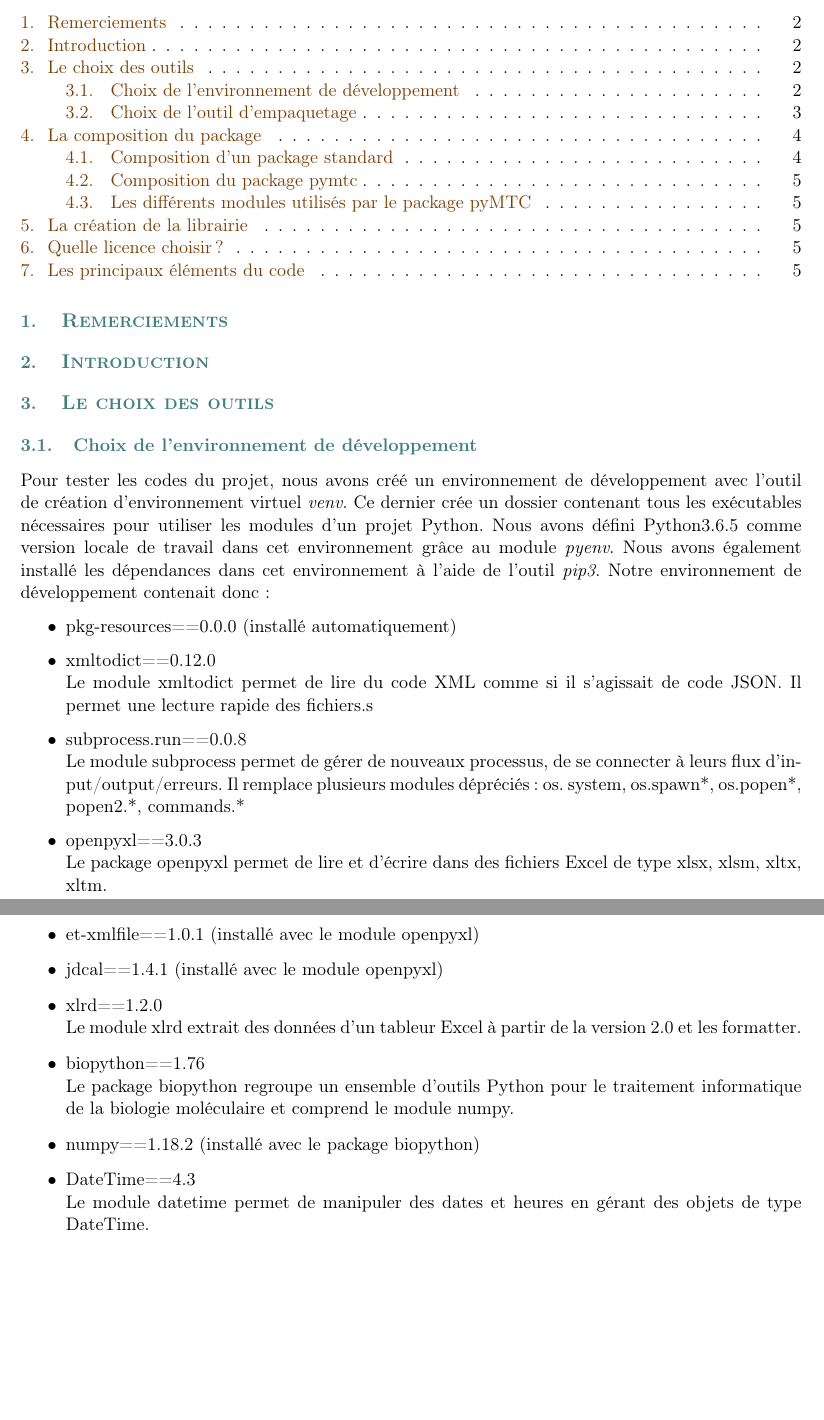
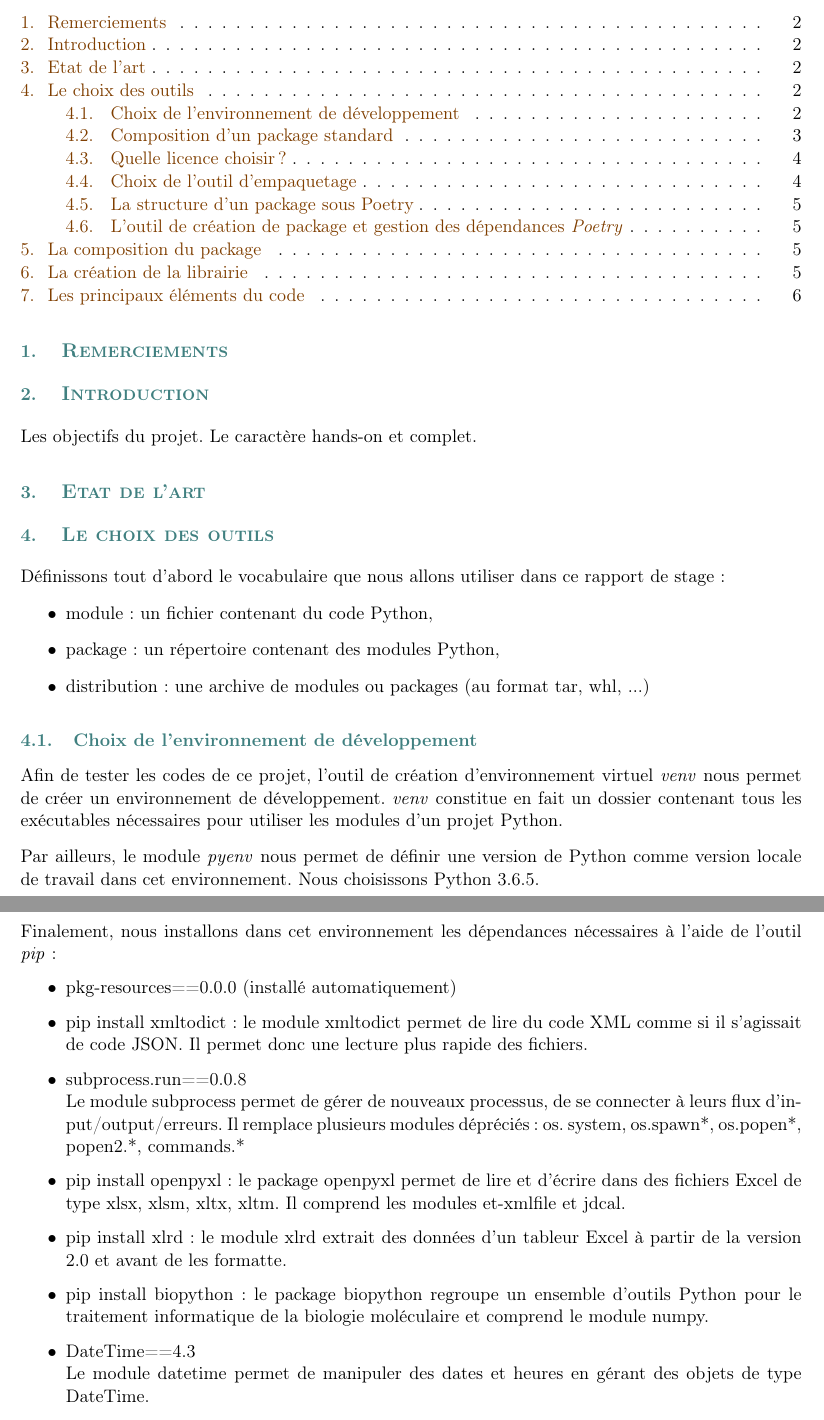
Before and after one commit to stephane-robin/Etat_art, a LaTeX document (rapport.tex): two parts of pages 2 and 3 of 6 before the commit and two parts of pages 2 and 3 of 7 after it, joined at a grey line, cut so that both start at the same text, the shorter picture padded with empty space. Compiled offline with pdfLaTeX.

Commit message:
working on report

```diff
--- a/rapport.tex
+++ b/rapport.tex
@@ -238,31 +238,43 @@ ntheorem=true]{lemma}{Lemme}
 	% INTRODUCTION --------------------------------
 
 	\section{Introduction}
+	Les objectifs du projet. Le caractère hands-on et complet.
+
+
+	% ETAT DE L'ART -------------------------------------
+	\section{Etat de l'art}
+
+
 
 
 % CHOIX DES OUTILS -----------------------------
 \section{Le choix des outils}
 
+Définissons tout d'abord le vocabulaire que nous allons utiliser dans ce rapport de stage :
+\begin{itemize}
+\item module : un fichier contenant du code Python,
+\item package : un répertoire contenant des modules Python,
+\item distribution : une archive de modules ou packages (au format tar, whl, ...)
+\end{itemize}
+
+
 % CHOIX DE L'ENVIRONNEMENT DE TRAVAIL -----------------------------
 
 \subsection{Choix de l'environnement de développement}
 
-Pour tester les codes du projet, nous avons créé un environnement de développement avec l'outil de création d'environnement virtuel \textit{venv}. Ce dernier crée un dossier contenant tous les exécutables nécessaires pour utiliser les modules d'un projet Python. Nous avons défini Python3.6.5 comme version locale de travail dans cet environnement grâce au module \textit{pyenv}. Nous avons également installé les dépendances dans cet environnement à l'aide de l'outil \textit{pip3}. Notre environnement de développement contenait donc :
+Afin de tester les codes de ce projet, l'outil de création d'environnement virtuel \textit{venv} nous permet de créer un environnement de développement. \textit{venv} constitue en fait un dossier contenant tous les exécutables nécessaires pour utiliser les modules d'un projet Python.
+
+Par ailleurs, le module \textit{pyenv} nous permet de définir une version de Python comme version locale de travail dans cet environnement. Nous choisissons Python 3.6.5.
+
+Finalement, nous installons dans cet environnement les dépendances nécessaires à l'aide de l'outil \textit{pip} :
 \begin{itemize}
 \item pkg-resources==0.0.0 (installé automatiquement)
-\item xmltodict==0.12.0\\
-Le module xmltodict permet de lire du code XML comme si il s'agissait de code JSON. Il permet une lecture rapide des fichiers.s
+\item pip install xmltodict : le module xmltodict permet de lire du code XML comme si il s'agissait de code JSON. Il permet donc une lecture plus rapide des fichiers.
 \item subprocess.run==0.0.8\\
 Le module subprocess permet de gérer de nouveaux processus, de se connecter à leurs flux d'input/output/erreurs. Il remplace plusieurs modules dépréciés : os. system, os.spawn*, os.popen*, popen2.*, commands.*
-\item openpyxl==3.0.3\\
-Le package openpyxl permet de lire et d'écrire dans des fichiers Excel de type xlsx, xlsm, xltx, xltm.
-\item et-xmlfile==1.0.1 (installé avec le module openpyxl)
-\item jdcal==1.4.1 (installé avec le module openpyxl)
-\item xlrd==1.2.0\\
-Le module xlrd extrait des données d'un tableur Excel à partir de la version 2.0 et les formatter.
-\item biopython==1.76\\
-Le package biopython regroupe un ensemble d'outils Python pour le traitement informatique de la biologie moléculaire et comprend le module numpy.
-\item numpy==1.18.2 (installé avec le package biopython)
+\item pip install openpyxl : le package openpyxl permet de lire et d'écrire dans des fichiers Excel de type xlsx, xlsm, xltx, xltm. Il comprend les modules et-xmlfile et jdcal.
+\item pip install xlrd : le module xlrd extrait des données d'un tableur Excel à partir de la version 2.0 et avant de les formatte.
+\item pip install biopython : le package biopython regroupe un ensemble d'outils Python pour le traitement informatique de la biologie moléculaire et comprend le module numpy.
 \item DateTime==4.3\\
 Le module datetime permet de manipuler des dates et heures en gérant des objets de type DateTime.
 \item pytz==2019.3 (installé avec le module datetime)
```
Also changed, not shown: package_tree.png (added), rapport.pdf, rapport.tex (90 more changed lines), 1 other file.
